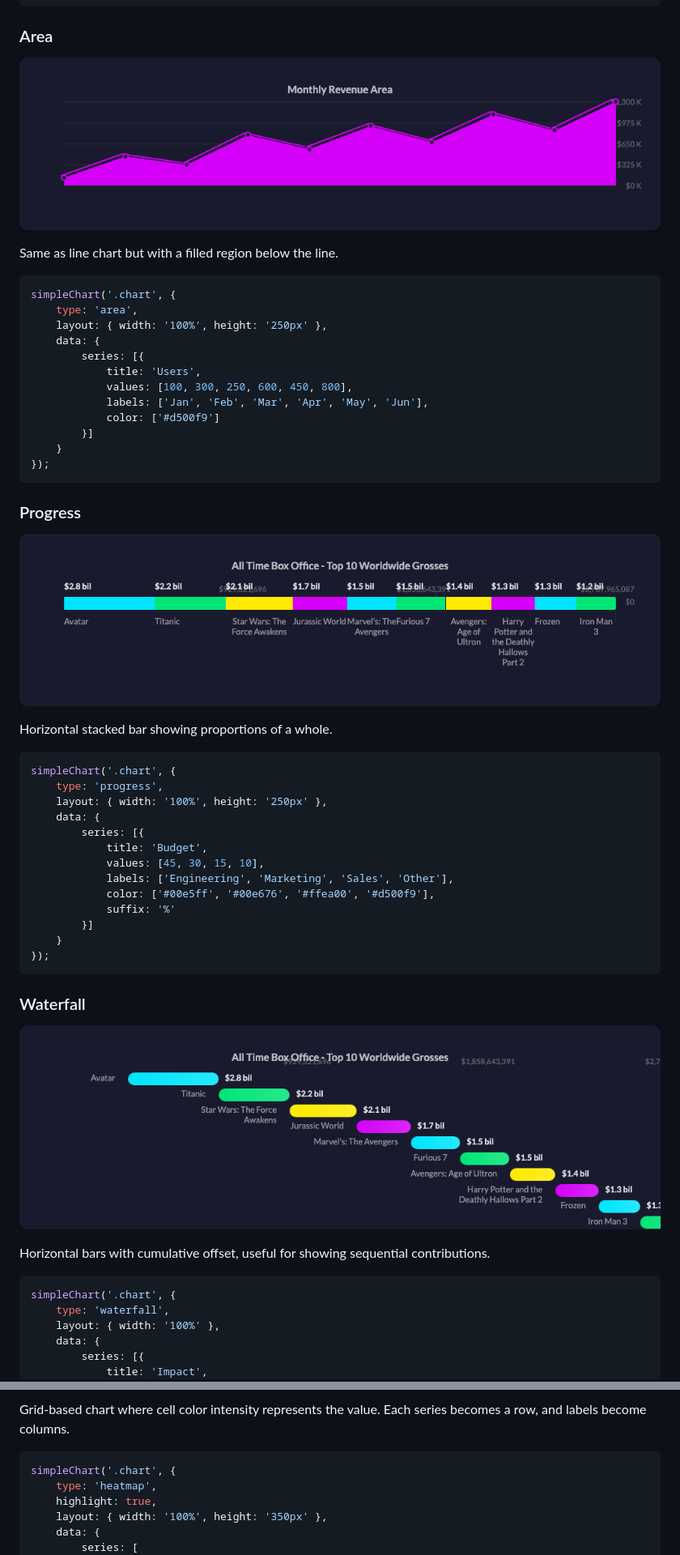
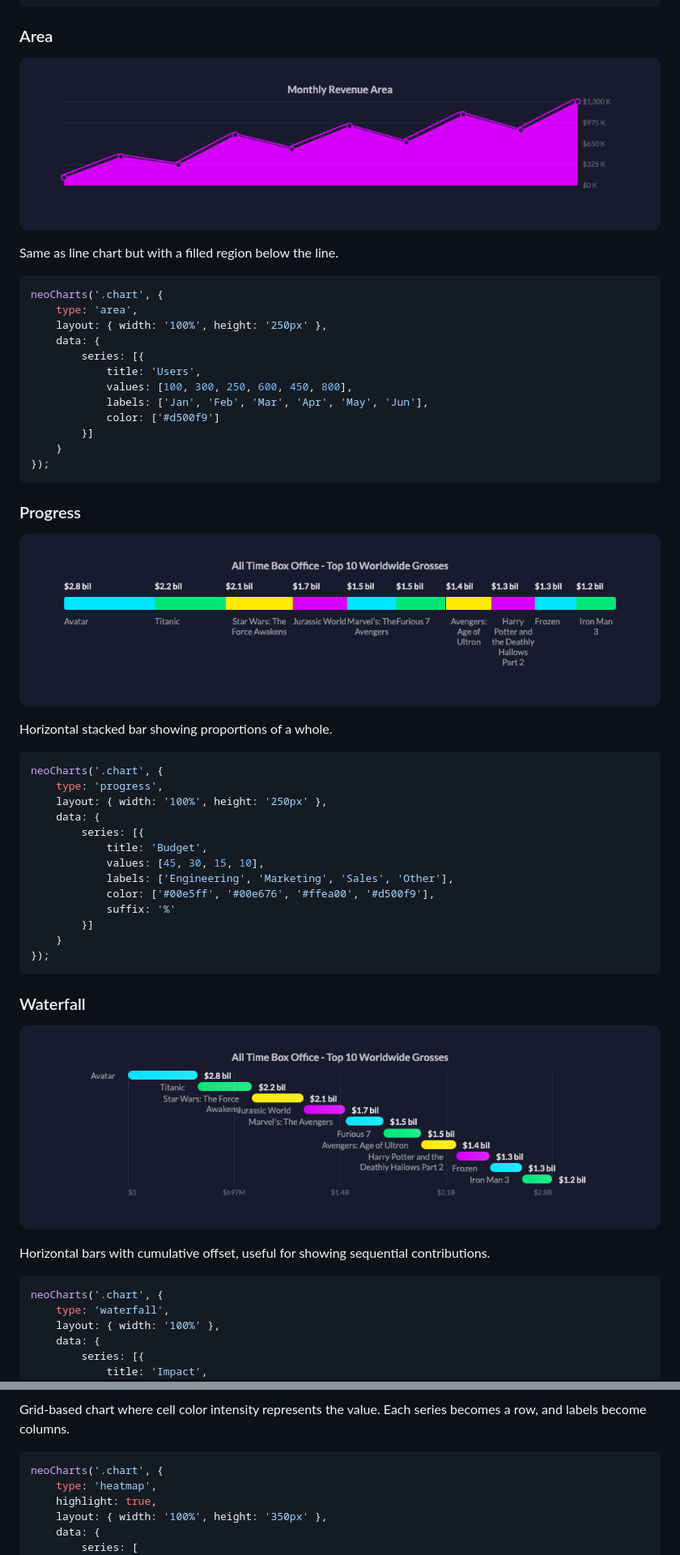
Before and after one commit to andygongea/simple-chart, a Markdown page: README.md, 2 parts joined by grey strips. Shown: that part at 81% size. Drawn GitHub-style; pictures changed too: demo/screenshots/area-chart.png, demo/screenshots/progress-chart.png, demo/screenshots/waterfall-chart.png.

````diff
--- a/README.md
+++ b/README.md
@@ -138,7 +138,7 @@ simpleChart('.chart', {
 Same as line chart but with a filled region below the line.
 
 ```js
-simpleChart('.chart', {
+neoCharts('.chart', {
     type: 'area',
     layout: { width: '100%', height: '250px' },
     data: {
@@ -159,7 +159,7 @@ simpleChart('.chart', {
 Horizontal stacked bar showing proportions of a whole.
 
 ```js
-simpleChart('.chart', {
+neoCharts('.chart', {
     type: 'progress',
     layout: { width: '100%', height: '250px' },
     data: {
@@ -181,7 +181,7 @@ simpleChart('.chart', {
 Horizontal bars with cumulative offset, useful for showing sequential contributions.
 
 ```js
-simpleChart('.chart', {
+neoCharts('.chart', {
     type: 'waterfall',
     layout: { width: '100%' },
     data: {
@@ -202,7 +202,7 @@ simpleChart('.chart', {
 Grid-based chart where cell color intensity represents the value. Each series becomes a row, and labels become columns.
 
 ```js
-simpleChart('.chart', {
+neoCharts('.chart', {
     type: 'heatmap',
     highlight: true,
     layout: { width: '100%', height: '350px' },
````
Also changed, not shown: other parts of README.md (+14 -14 lines), demo/screenshots/bar-chart.png, demo/screenshots/column-chart.png, demo/screenshots/line-chart.png, 5 other files.
